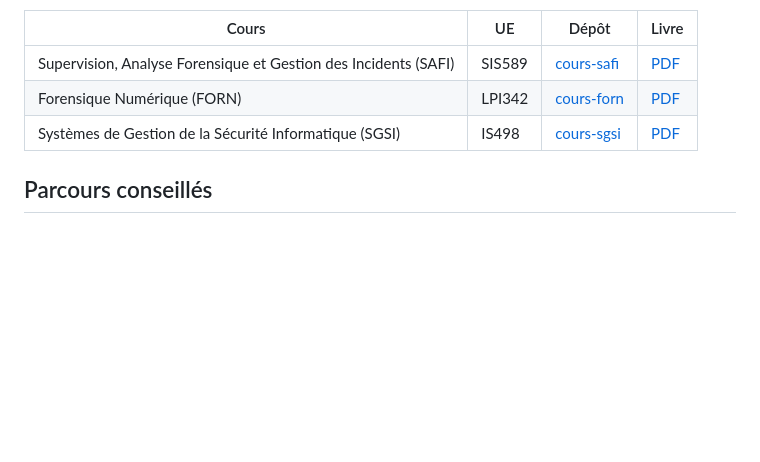
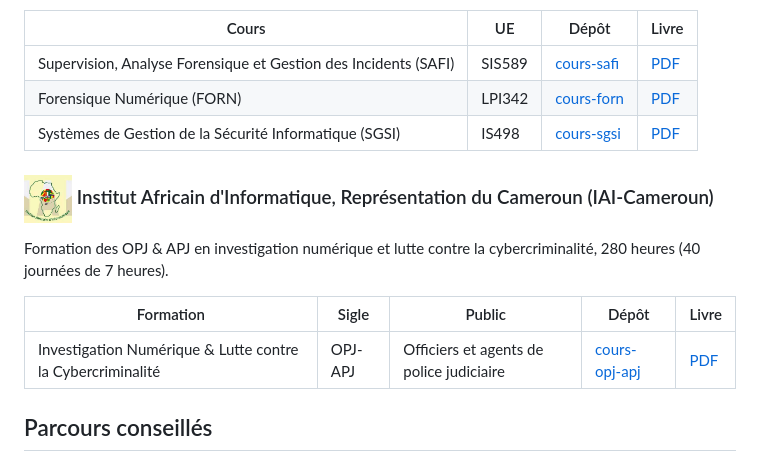
Before and after one commit to MaletYon/maletyon, a Markdown page: README.md, the part around the change. Rendered like a GitHub page; pictures changed too: logos/iai_logo.png (added); blank space fills up the shorter version.

Commit message:
Ajoute la section IAI-Cameroun et la formation OPJ-APJ

```diff
--- a/README.md
+++ b/README.md
@@ -50,6 +50,14 @@ Faculté des Sciences, Département de Mathématiques et Informatiques, Master P
 | Supervision, Analyse Forensique et Gestion des Incidents (SAFI) | SIS589 | [cours-safi](https://github.com/maletyon/cours-safi) | [PDF](https://github.com/maletyon/cours-safi/blob/main/SAFI_main.pdf) |
 | Forensique Numérique (FORN) | LPI342 | [cours-forn](https://github.com/maletyon/cours-forn) | [PDF](https://github.com/maletyon/cours-forn/blob/main/FORN_main.pdf) |
 | Systèmes de Gestion de la Sécurité Informatique (SGSI) | IS498 | [cours-sgsi](https://github.com/maletyon/cours-sgsi) | [PDF](https://github.com/maletyon/cours-sgsi/blob/main/SGSI_main.pdf) |
+
+### <img src="logos/iai_logo.png" alt="Logo de l'IAI-Cameroun" height="48" align="absmiddle"> Institut Africain d'Informatique, Représentation du Cameroun (IAI-Cameroun)
+
+Formation des OPJ & APJ en investigation numérique et lutte contre la cybercriminalité, 280 heures (40 journées de 7 heures).
+
+| Formation | Sigle | Public | Dépôt | Livre |
+|---|---|---|---|---|
+| Investigation Numérique & Lutte contre la Cybercriminalité | OPJ-APJ | Officiers et agents de police judiciaire | [cours-opj-apj](https://github.com/maletyon/cours-opj-apj) | [PDF](https://github.com/maletyon/cours-opj-apj/blob/main/OPJ-APJ_main.pdf) |
 
 ## Parcours conseillés
 
```
